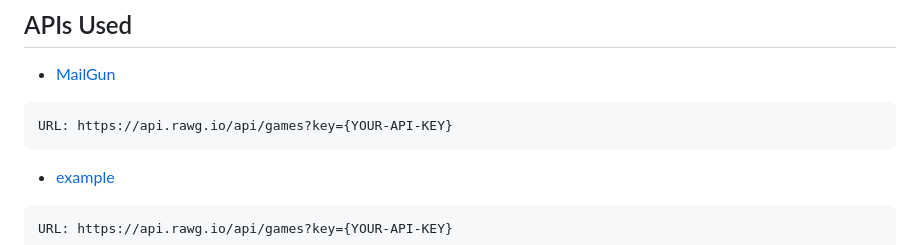
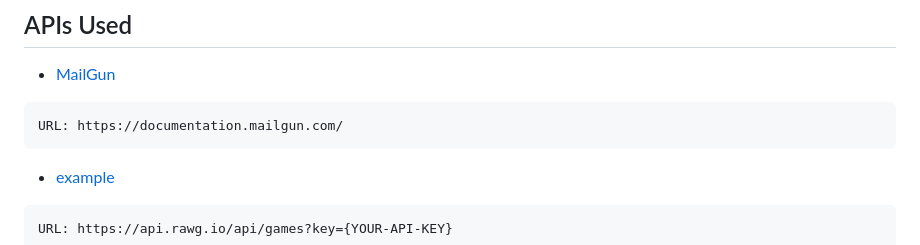
Before and after one commit to darrendoan/Group-5-Project-2, a Markdown page: README.md, the part around the change. Rendered like a GitHub page.

````diff
--- a/README.md
+++ b/README.md
@@ -123,7 +123,7 @@ THEN I should be removed from all events
 - [MailGun](https://documentation.mailgun.com/)
 
 ```md
-URL: https://api.rawg.io/api/games?key={YOUR-API-KEY}
+URL: https://documentation.mailgun.com/
 ```
 
 - [example](https://.../)
````
